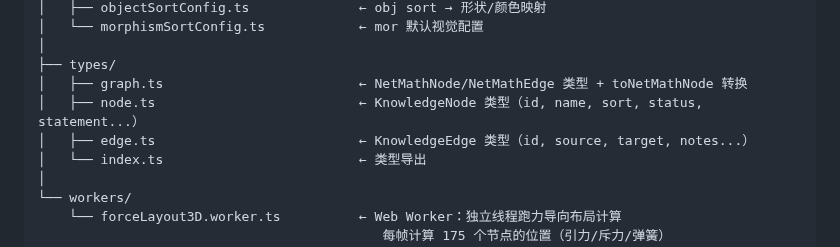
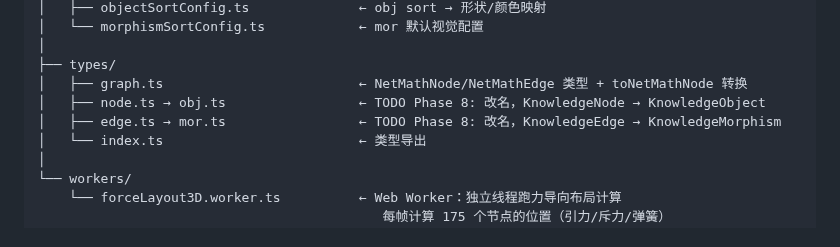
Before and after one commit to MathNetwork/Astrolabe, a Markdown page: docs/refactor-plan.md, the part around the change. GitHub-like rendering.

Commit message:
Note: rename types/node.ts→obj.ts, edge.ts→mor.ts in Phase 8
Co-Authored-By: Claude Opus 4.6 (1M context) <noreply@anthropic.com>

```diff
--- a/docs/refactor-plan.md
+++ b/docs/refactor-plan.md
@@ -223,8 +223,8 @@ src/
 │
 ├── types/
 │   ├── graph.ts                         ← NetMathNode/NetMathEdge 类型 + toNetMathNode 转换
-│   ├── node.ts                          ← KnowledgeNode 类型（id, name, sort, status, statement...）
-│   ├── edge.ts                          ← KnowledgeEdge 类型（id, source, target, notes...）
+│   ├── node.ts → obj.ts                 ← TODO Phase 8: 改名，KnowledgeNode → KnowledgeObject
+│   ├── edge.ts → mor.ts                 ← TODO Phase 8: 改名，KnowledgeEdge → KnowledgeMorphism
 │   └── index.ts                         ← 类型导出
 │
 └── workers/
```
